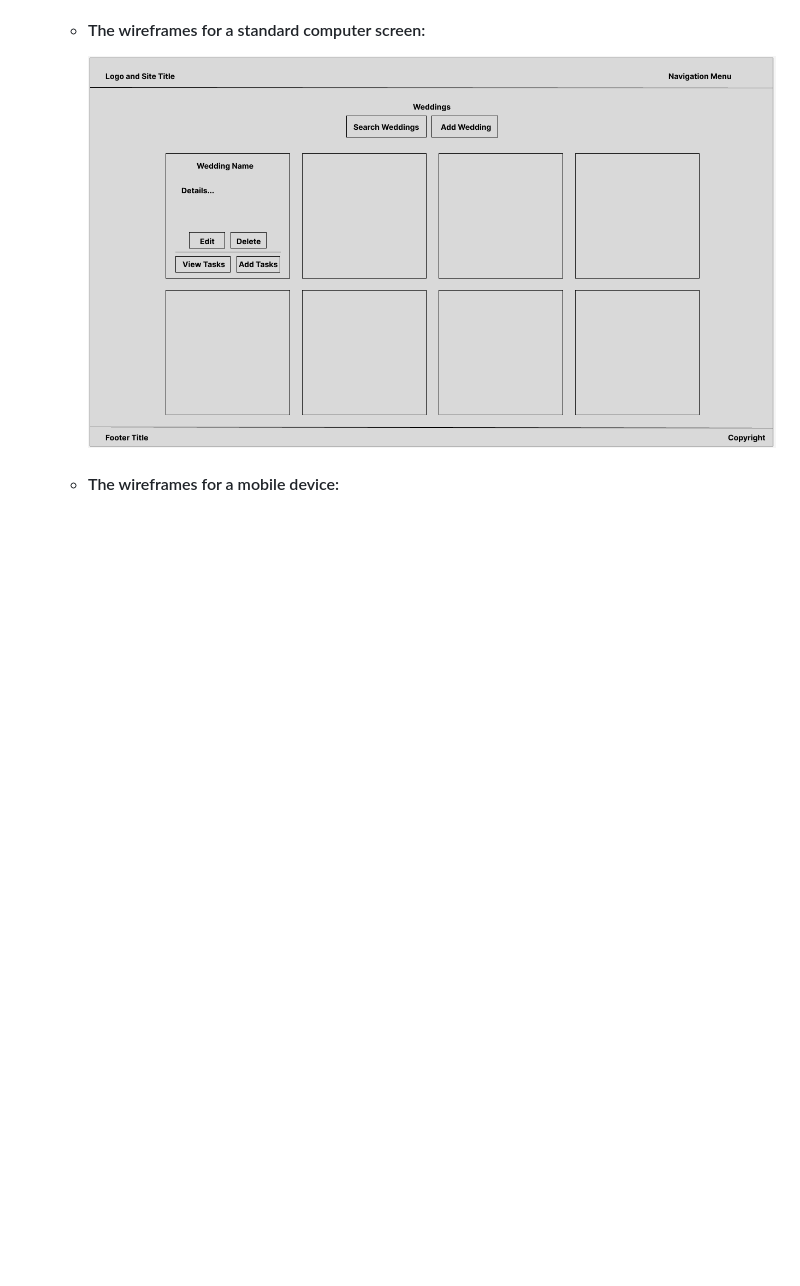
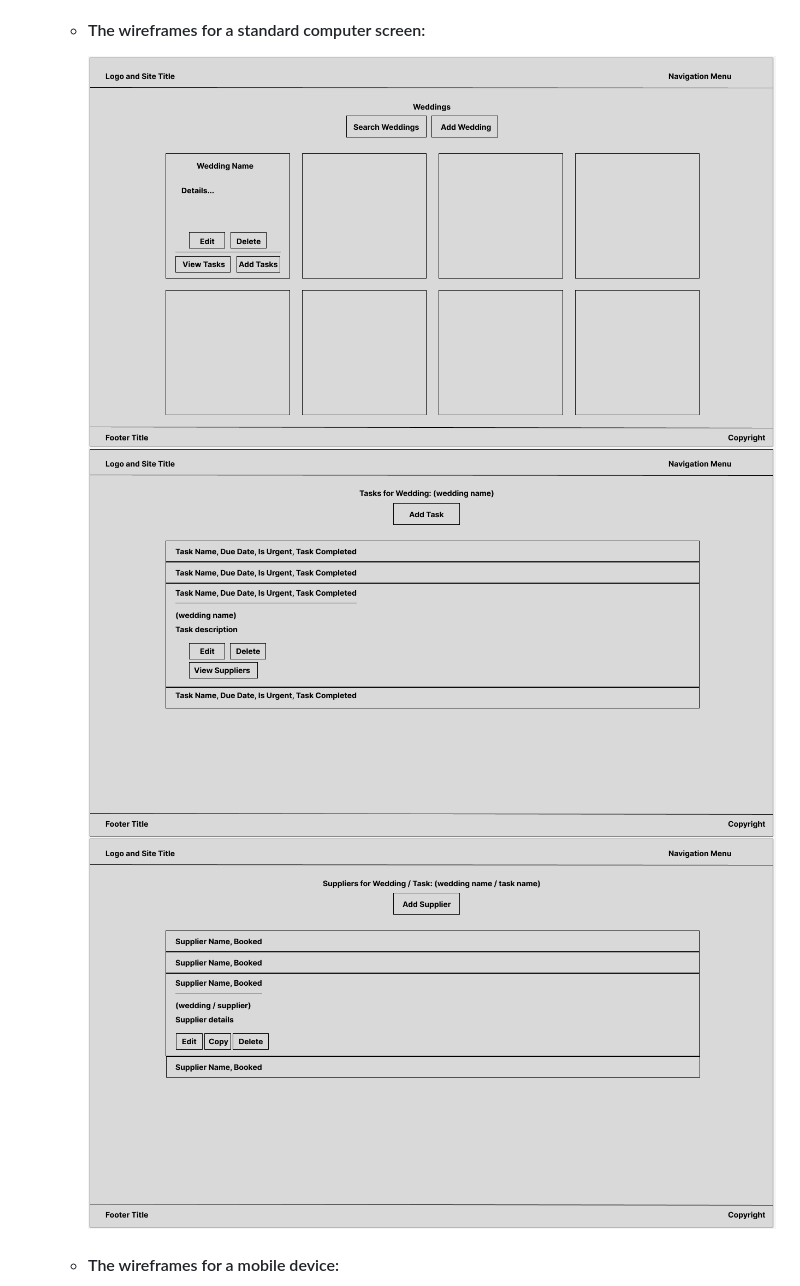
Before and after one commit to NigelFell/CI_MS3_WeddingPlanner, a Markdown page: README.md, the part around one of its changes. Rendered like a GitHub page; pictures changed too: weddingplanner/docs/wireframe-suppliers.png (added), weddingplanner/docs/wireframe-tasks.png (added); blank space fills up the shorter version.

Commit message:
doc: added wireframes section to README

```diff
--- a/README.md
+++ b/README.md
@@ -98,6 +98,8 @@
 
     -   #### The wireframes for a standard computer screen:
         ![View of the standard wireframe for the weddings page](weddingplanner/docs/wireframe-weddings.png)
+        ![View of the standard wireframe for the tasks page](weddingplanner/docs/wireframe-tasks.png)
+        ![View of the standard wireframe for the suppliers page](weddingplanner/docs/wireframe-suppliers.png)
 
     -   #### The wireframes for a mobile device:
         ![View of the mobile wireframe for the weddings page](weddingplanner/docs/wireframe-weddings-mobile.png)
```
Also changed, not shown: other parts of README.md (+2 -0 lines), weddingplanner/docs/wireframe-suppliers-mobile.png (added), weddingplanner/docs/wireframe-tasks-mobile.png (added).
